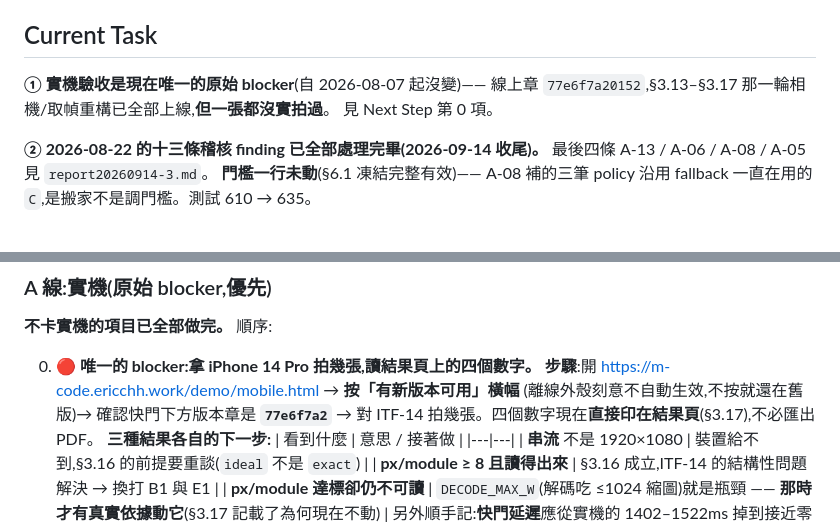
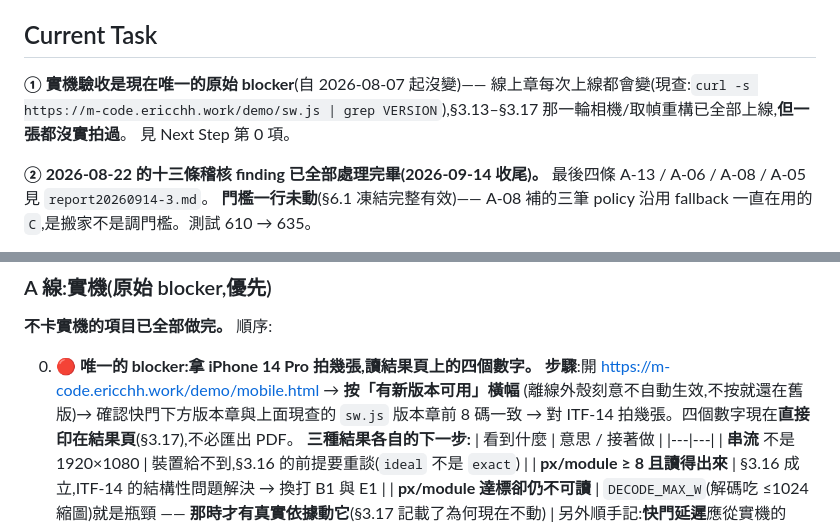
Before and after one commit to eric4577599/M-Code, a Markdown page: handoff.md, 2 parts joined by grey strips. Drawn GitHub-style.

Commit message:
docs: handoff 版本章改為現查,不記快照
Co-Authored-By: Claude Sonnet 5.5 <noreply@anthropic.com>
Claude-Session: https://claude.ai/code/session_0126azawrM6RU8PCnaaicMhK

```diff
--- a/handoff.md
+++ b/handoff.md
@@ -5,7 +5,7 @@
 ## Current Task
 
 **① 實機驗收是現在唯一的原始 blocker**(自 2026-08-07 起沒變)——
-線上章 `77e6f7a20152`,§3.13–§3.17 那一輪相機/取幀重構已全部上線,**但一張都沒實拍過**。
+線上章每次上線都會變(現查:`curl -s https://m-code.ericchh.work/demo/sw.js | grep VERSION`),§3.13–§3.17 那一輪相機/取幀重構已全部上線,**但一張都沒實拍過**。
 見 Next Step 第 0 項。
 
 **② 2026-08-22 的十三條稽核 finding 已全部處理完畢(2026-09-14 收尾)。**
@@ -78,7 +78,7 @@
 
 0. **🔴 唯一的 blocker:拿 iPhone 14 Pro 拍幾張,讀結果頁上的四個數字。**
    **步驟**:開 https://m-code.ericchh.work/demo/mobile.html → **按「有新版本可用」橫幅**
-   (離線外殼刻意不自動生效,不按就還在舊版)→ 確認快門下方版本章是 **`77e6f7a2`**
+   (離線外殼刻意不自動生效,不按就還在舊版)→ 確認快門下方版本章與上面現查的 `sw.js` 版本章前 8 碼一致
    → 對 ITF-14 拍幾張。四個數字現在**直接印在結果頁**(§3.17),不必匯出 PDF。
    **三種結果各自的下一步:**
    | 看到什麼 | 意思 / 接著做 |
```
